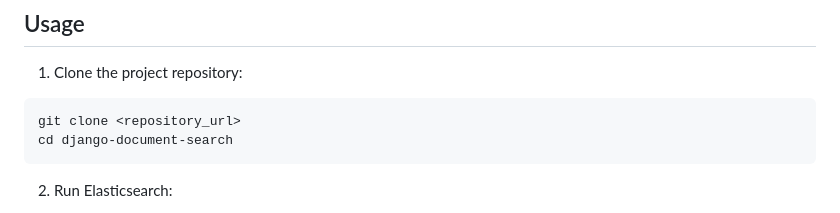
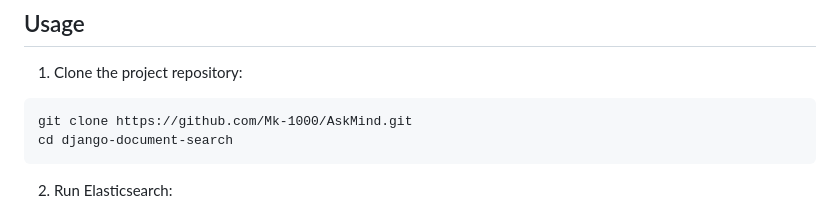
Before and after one commit to Mk-1000/AskMind, a Markdown page: README.md, the part around the change. Rendered like a GitHub page.

````diff
--- a/README.md
+++ b/README.md
@@ -29,7 +29,7 @@ pip install -r requirements.txt
 1. Clone the project repository:
 
 ```
-git clone <repository_url>
+git clone https://github.com/Mk-1000/AskMind.git
 cd django-document-search
 ```
 
````
